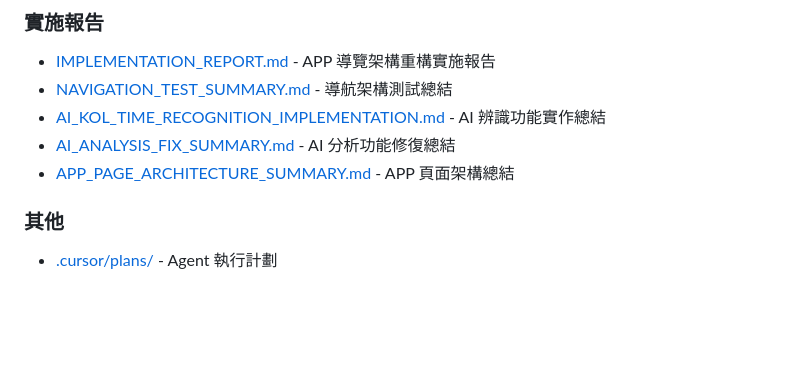
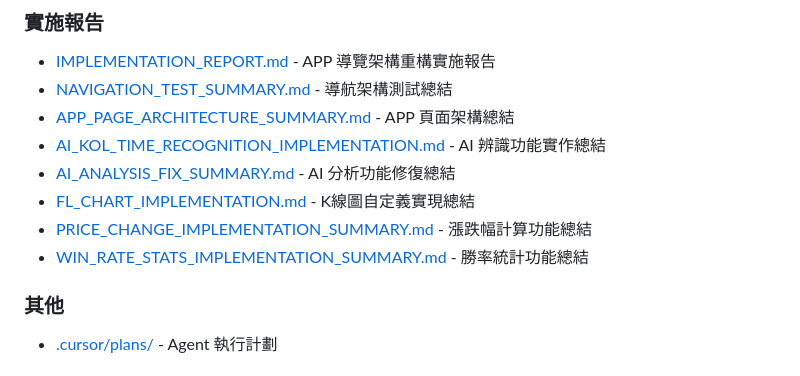
Before and after one commit to alan8983/Stock_KOL_Tracker, a Markdown page: README.md, the part around the change. GitHub-like rendering; blank space fills up the shorter version.

Commit message:
Update README.md: Add missing implementation documentation links
- Add FL_CHART_IMPLEMENTATION.md to implementation reports section
- Add PRICE_CHANGE_IMPLEMENTATION_SUMMARY.md to implementation reports section
- Add WIN_RATE_STATS_IMPLEMENTATION_SUMMARY.md to implementation reports section
- Reorganize implementation reports section for better readability

```diff
--- a/README.md
+++ b/README.md
@@ -522,9 +522,12 @@ scripts\setup-git-hooks.bat
 
 - [IMPLEMENTATION_REPORT.md](./docs/IMPLEMENTATION_REPORT.md) - APP 導覽架構重構實施報告
 - [NAVIGATION_TEST_SUMMARY.md](./docs/NAVIGATION_TEST_SUMMARY.md) - 導航架構測試總結
+- [APP_PAGE_ARCHITECTURE_SUMMARY.md](./docs/APP_PAGE_ARCHITECTURE_SUMMARY.md) - APP 頁面架構總結
 - [AI_KOL_TIME_RECOGNITION_IMPLEMENTATION.md](./docs/AI_KOL_TIME_RECOGNITION_IMPLEMENTATION.md) - AI 辨識功能實作總結
 - [AI_ANALYSIS_FIX_SUMMARY.md](./docs/AI_ANALYSIS_FIX_SUMMARY.md) - AI 分析功能修復總結
-- [APP_PAGE_ARCHITECTURE_SUMMARY.md](./docs/APP_PAGE_ARCHITECTURE_SUMMARY.md) - APP 頁面架構總結
+- [FL_CHART_IMPLEMENTATION.md](./docs/FL_CHART_IMPLEMENTATION.md) - K線圖自定義實現總結
+- [PRICE_CHANGE_IMPLEMENTATION_SUMMARY.md](./docs/PRICE_CHANGE_IMPLEMENTATION_SUMMARY.md) - 漲跌幅計算功能總結
+- [WIN_RATE_STATS_IMPLEMENTATION_SUMMARY.md](./docs/WIN_RATE_STATS_IMPLEMENTATION_SUMMARY.md) - 勝率統計功能總結
 
 ### 其他
 
```
